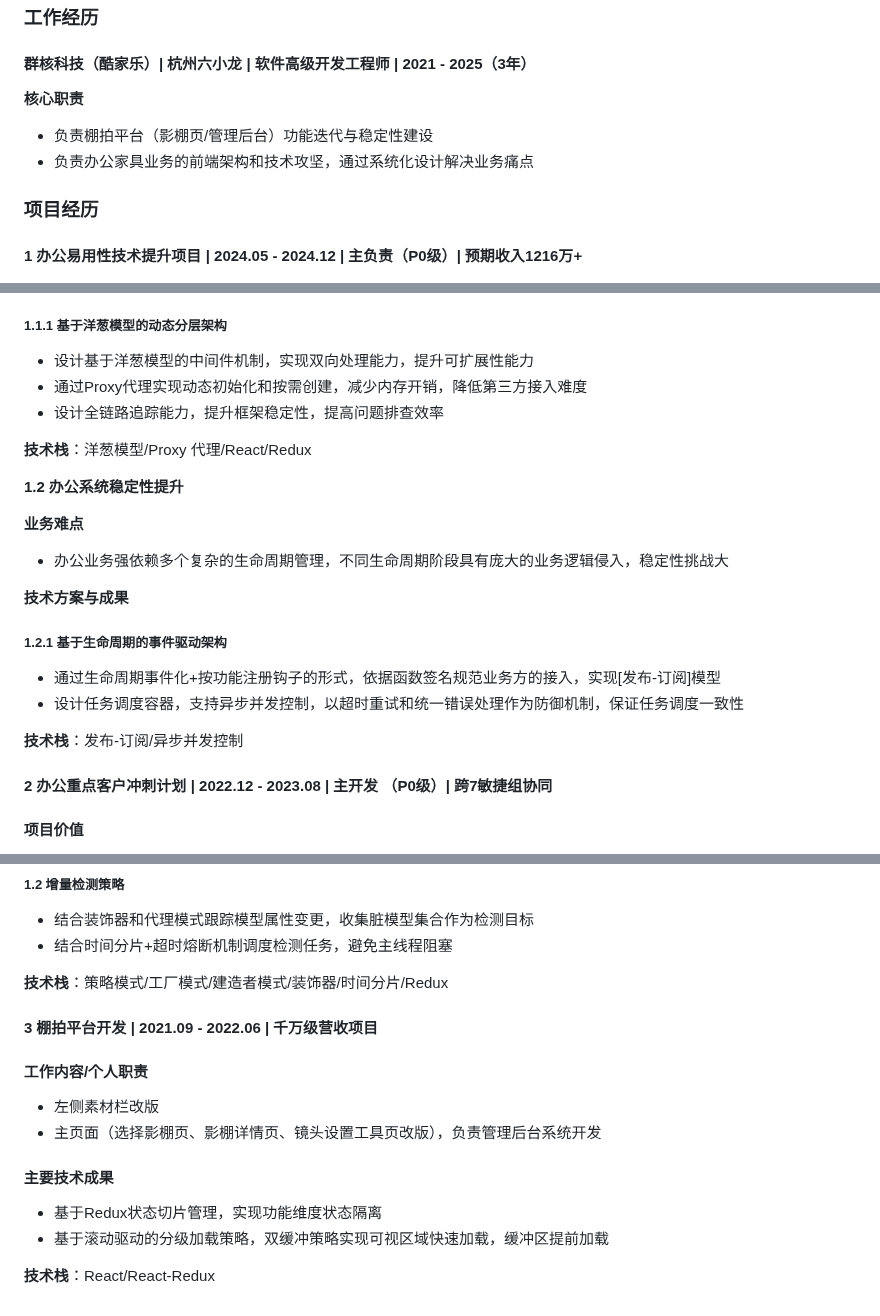
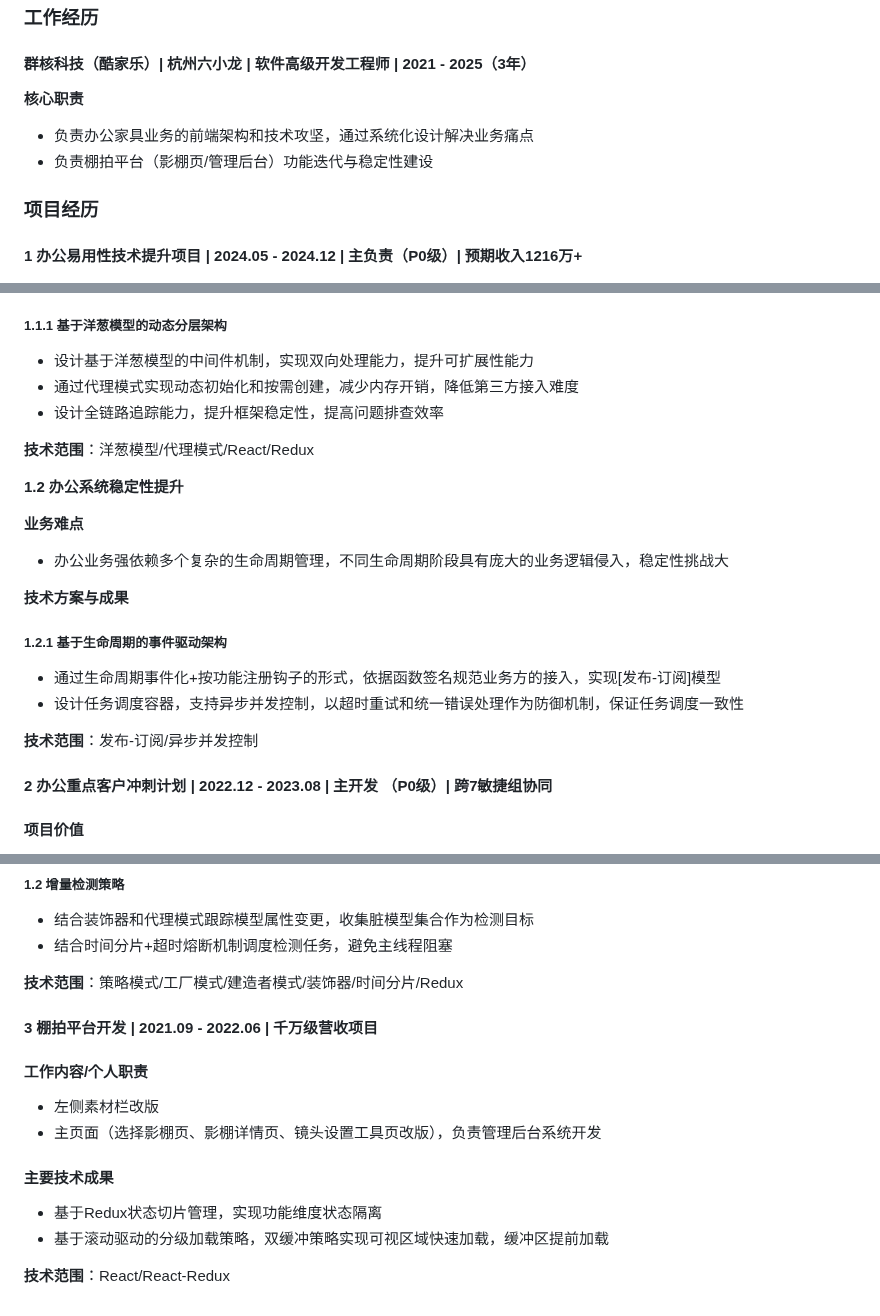
Before and after one commit to guoxiangguoxiang/guoxiangguoxiang.github.io, a Markdown page: README.md, 3 parts joined by grey strips. GitHub-like rendering.

Commit message:
Update README.md
1104

```diff
--- a/README.md
+++ b/README.md
@@ -28,8 +28,8 @@
 
 **核心职责**
 
+- 负责办公家具业务的前端架构和技术攻坚，通过系统化设计解决业务痛点
 - 负责棚拍平台（影棚页/管理后台）功能迭代与稳定性建设
-- 负责办公家具业务的前端架构和技术攻坚，通过系统化设计解决业务痛点
 
 ### 项目经历
 
@@ -54,10 +54,10 @@
 ##### 1.1.1 基于洋葱模型的动态分层架构
 
 - 设计基于洋葱模型的中间件机制，实现双向处理能力，提升可扩展性能力
-- 通过Proxy代理实现动态初始化和按需创建，减少内存开销，降低第三方接入难度
+- 通过代理模式实现动态初始化和按需创建，减少内存开销，降低第三方接入难度
 - 设计全链路追踪能力，提升框架稳定性，提高问题排查效率
 
-**技术栈**：洋葱模型/Proxy 代理/React/Redux
+**技术范围**：洋葱模型/代理模式/React/Redux
 
 **1.2 办公系统稳定性提升**
 
@@ -72,7 +72,7 @@
 - 通过生命周期事件化+按功能注册钩子的形式，依据函数签名规范业务方的接入，实现[发布-订阅]模型
 - 设计任务调度容器，支持异步并发控制，以超时重试和统一错误处理作为防御机制，保证任务调度一致性
 
-**技术栈**：发布-订阅/异步并发控制
+**技术范围**：发布-订阅/异步并发控制
 
 #### 2 办公重点客户冲刺计划 | 2022.12 - 2023.08 | 主开发 （P0级）| 跨7敏捷组协同
 
@@ -101,7 +101,7 @@
 - 结合装饰器和代理模式跟踪模型属性变更，收集脏模型集合作为检测目标
 - 结合时间分片+超时熔断机制调度检测任务，避免主线程阻塞
 
-**技术栈**：策略模式/工厂模式/建造者模式/装饰器/时间分片/Redux
+**技术范围**：策略模式/工厂模式/建造者模式/装饰器/时间分片/Redux
 
 #### 3 棚拍平台开发 | 2021.09 - 2022.06 | 千万级营收项目
 
@@ -115,4 +115,4 @@
 - 基于Redux状态切片管理，实现功能维度状态隔离
 - 基于滚动驱动的分级加载策略，双缓冲策略实现可视区域快速加载，缓冲区提前加载
 
-**技术栈**：React/React-Redux
+**技术范围**：React/React-Redux
```
